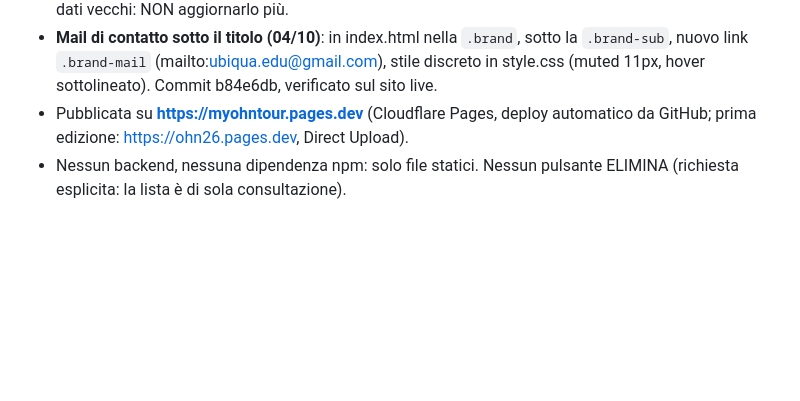
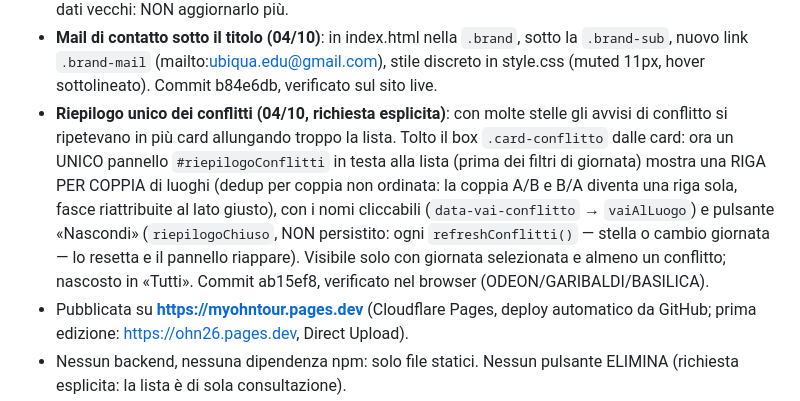
Before and after one commit to ubiquaedu/ohntour, a Markdown page: MEMORIA_PROGETTO.md, the part around the change. Rendered like a GitHub page; blank space fills up the shorter version.

Commit message:
Documenta il riepilogo unico dei conflitti
🤖 Generated with Codebuff
Co-Authored-By: Codebuff <noreply@codebuff.com>

```diff
--- a/MEMORIA_PROGETTO.md
+++ b/MEMORIA_PROGETTO.md
@@ -42,6 +42,17 @@
   sotto la `.brand-sub`, nuovo link `.brand-mail` (mailto:ubiqua.edu@gmail.com),
   stile discreto in style.css (muted 11px, hover sottolineato). Commit b84e6db,
   verificato sul sito live.
+- **Riepilogo unico dei conflitti (04/10, richiesta esplicita)**: con molte
+  stelle gli avvisi di conflitto si ripetevano in più card allungando troppo
+  la lista. Tolto il box `.card-conflitto` dalle card: ora un UNICO pannello
+  `#riepilogoConflitti` in testa alla lista (prima dei filtri di giornata)
+  mostra una RIGA PER COPPIA di luoghi (dedup per coppia non ordinata: la
+  coppia A/B e B/A diventa una riga sola, fasce riattribuite al lato giusto),
+  con i nomi cliccabili (`data-vai-conflitto` → `vaiAlLuogo`) e pulsante
+  «Nascondi» (`riepilogoChiuso`, NON persistito: ogni `refreshConflitti()` —
+  stella o cambio giornata — lo resetta e il pannello riappare). Visibile
+  solo con giornata selezionata e almeno un conflitto; nascosto in «Tutti».
+  Commit ab15ef8, verificato nel browser (ODEON/GARIBALDI/BASILICA).
 - Pubblicata su **https://myohntour.pages.dev** (Cloudflare Pages, deploy
   automatico da GitHub; prima edizione: https://ohn26.pages.dev, Direct Upload).
 - Nessun backend, nessuna dipendenza npm: solo file statici. Nessun pulsante
```
